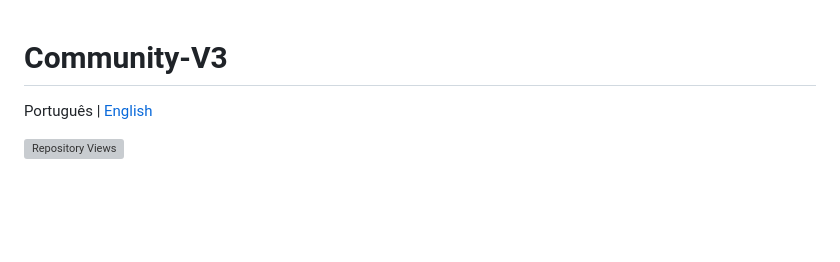
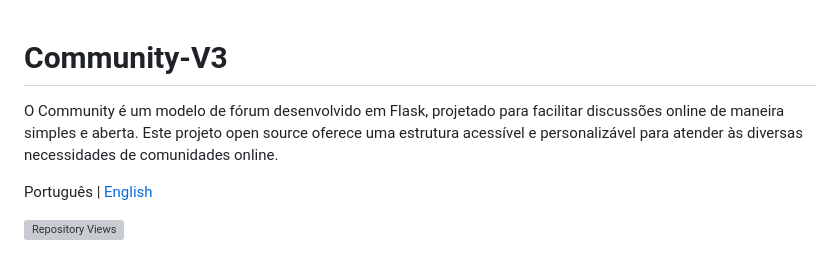
Before and after one commit to kensdy/Community-V3, a Markdown page: README.md, the part around the change. GitHub-like rendering; blank space fills up the shorter version; grey boxes are pictures that could not be loaded.

```diff
--- a/README.md
+++ b/README.md
@@ -1,4 +1,6 @@
 # Community-V3
+
+O Community é um modelo de fórum desenvolvido em Flask, projetado para facilitar discussões online de maneira simples e aberta. Este projeto open source oferece uma estrutura acessível e personalizável para atender às diversas necessidades de comunidades online.
 
 Português | [English](README.MD)
 
```
